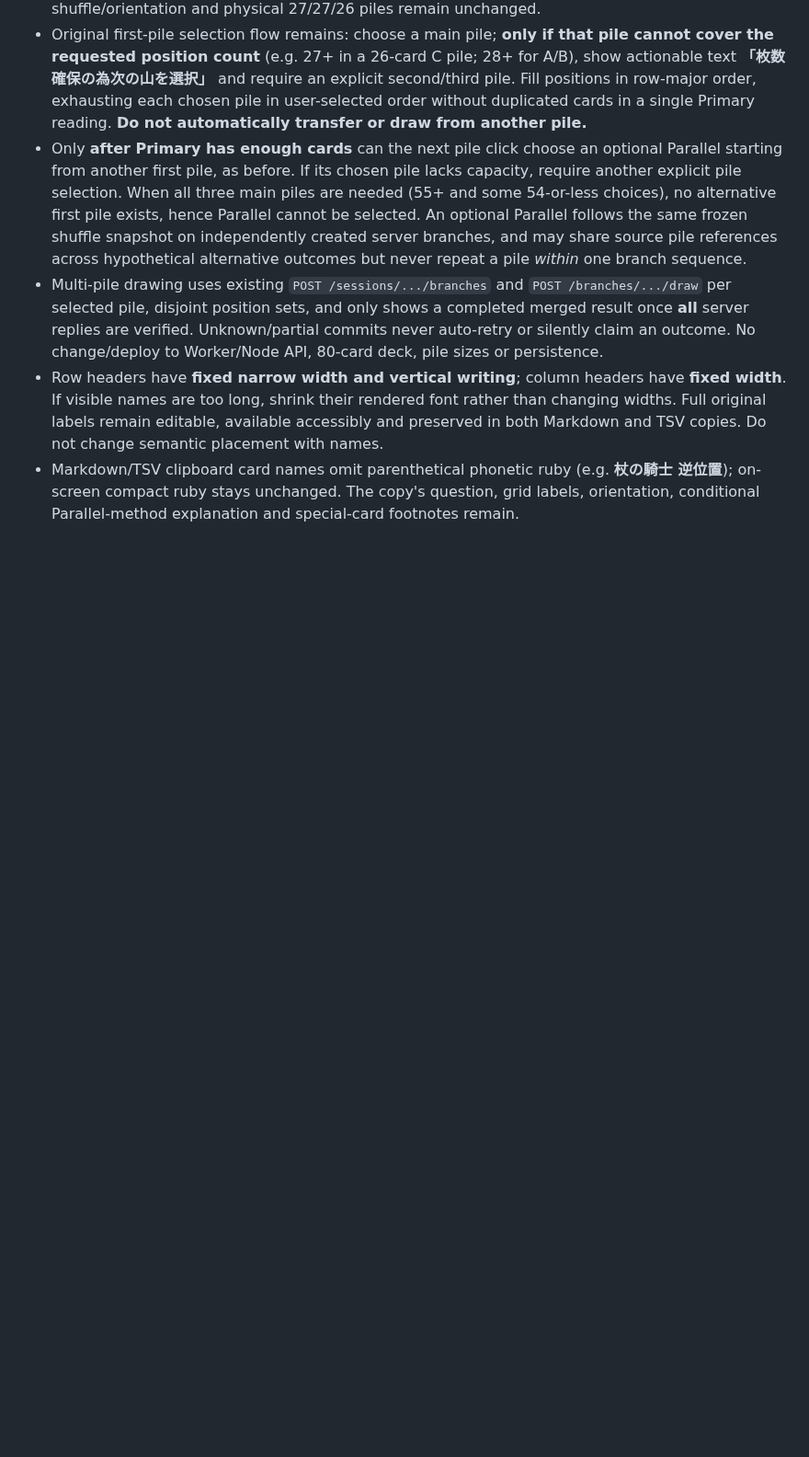
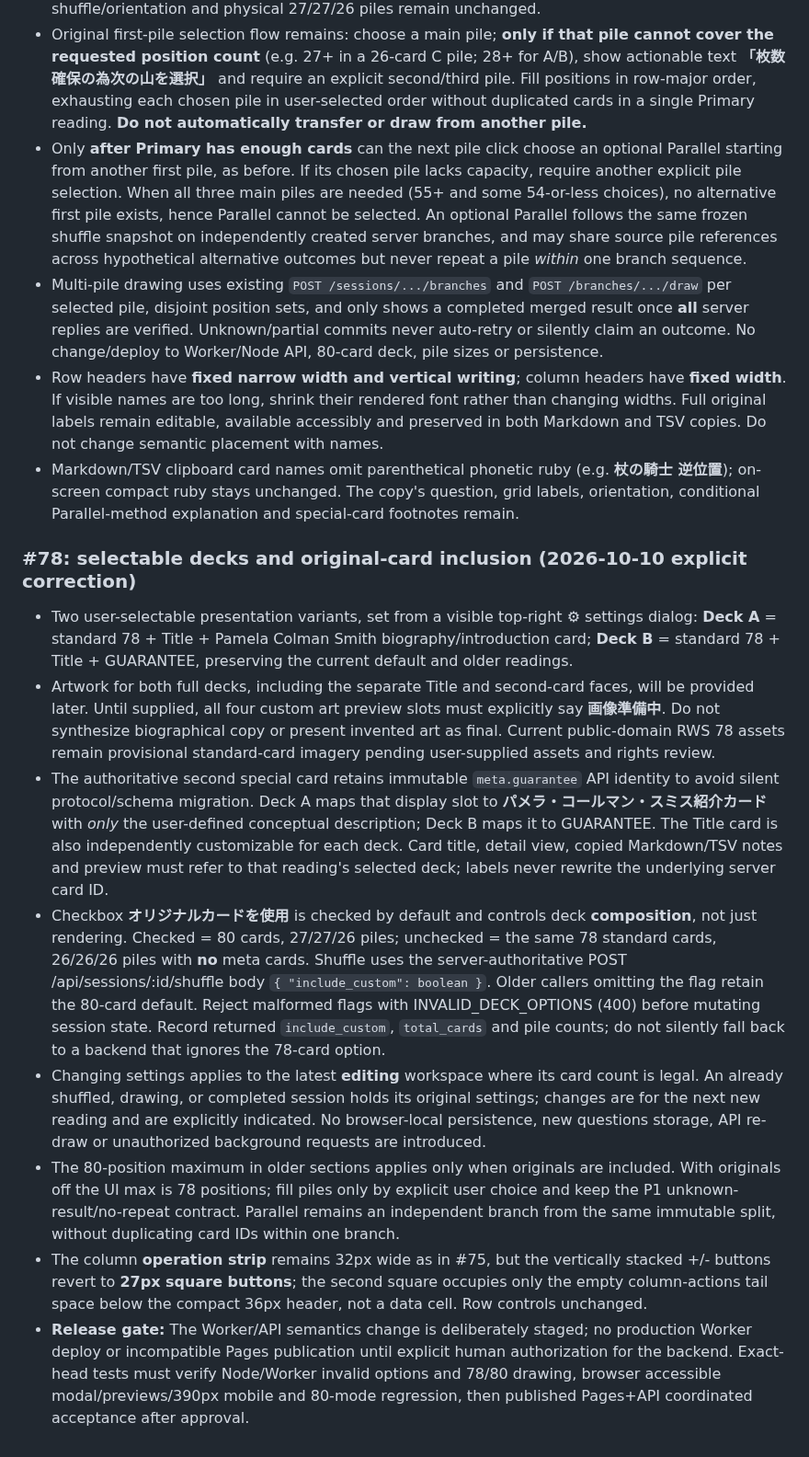
Before and after one commit to kinoko34077/tarot-draw, a Markdown page: docs/SPECIFICATION.md, the part around the change. Shown at 92% size. Rendered like a GitHub page; blank space fills up the shorter version.

Commit message:
docs(ux78): current user deck modes, preview placeholders, server-authoritative 78/80 gate and release boundary

```diff
--- a/docs/SPECIFICATION.md
+++ b/docs/SPECIFICATION.md
@@ -154,3 +154,14 @@ Card catalog -> deck session -> shuffle (order + orientation fixed) -> three-way
 - Multi-pile drawing uses existing `POST /sessions/.../branches` and `POST /branches/.../draw` per selected pile, disjoint position sets, and only shows a completed merged result once **all** server replies are verified. Unknown/partial commits never auto-retry or silently claim an outcome. No change/deploy to Worker/Node API, 80-card deck, pile sizes or persistence.
 - Row headers have **fixed narrow width and vertical writing**; column headers have **fixed width**. If visible names are too long, shrink their rendered font rather than changing widths. Full original labels remain editable, available accessibly and preserved in both Markdown and TSV copies. Do not change semantic placement with names.
 - Markdown/TSV clipboard card names omit parenthetical phonetic ruby (e.g. **杖の騎士 逆位置**); on-screen compact ruby stays unchanged. The copy's question, grid labels, orientation, conditional Parallel-method explanation and special-card footnotes remain.
+
+
+### #78: selectable decks and original-card inclusion (2026-10-10 explicit correction)
+- Two user-selectable presentation variants, set from a visible top-right ⚙ settings dialog: **Deck A** = standard 78 + Title + Pamela Colman Smith biography/introduction card; **Deck B** = standard 78 + Title + GUARANTEE, preserving the current default and older readings.
+- Artwork for both full decks, including the separate Title and second-card faces, will be provided later. Until supplied, all four custom art preview slots must explicitly say **画像準備中**. Do not synthesize biographical copy or present invented art as final. Current public-domain RWS 78 assets remain provisional standard-card imagery pending user-supplied assets and rights review.
+- The authoritative second special card retains immutable `meta.guarantee` API identity to avoid silent protocol/schema migration. Deck A maps that display slot to **パメラ・コールマン・スミス紹介カード** with *only* the user-defined conceptual description; Deck B maps it to GUARANTEE. The Title card is also independently customizable for each deck. Card title, detail view, copied Markdown/TSV notes and preview must refer to that reading's selected deck; labels never rewrite the underlying server card ID.
+- Checkbox **オリジナルカードを使用** is checked by default and controls deck **composition**, not just rendering. Checked = 80 cards, 27/27/26 piles; unchecked = the same 78 standard cards, 26/26/26 piles with **no** meta cards. Shuffle uses the server-authoritative POST /api/sessions/:id/shuffle body `{ "include_custom": boolean }`. Older callers omitting the flag retain the 80-card default. Reject malformed flags with INVALID_DECK_OPTIONS (400) before mutating session state. Record returned `include_custom`, `total_cards` and pile counts; do not silently fall back to a backend that ignores the 78-card option.
+- Changing settings applies to the latest **editing** workspace where its card count is legal. An already shuffled, drawing, or completed session holds its original settings; changes are for the next new reading and are explicitly indicated. No browser-local persistence, new questions storage, API re-draw or unauthorized background requests are introduced.
+- The 80-position maximum in older sections applies only when originals are included. With originals off the UI max is 78 positions; fill piles only by explicit user choice and keep the P1 unknown-result/no-repeat contract. Parallel remains an independent branch from the same immutable split, without duplicating card IDs within one branch.
+- The column **operation strip** remains 32px wide as in #75, but the vertically stacked +/- buttons revert to **27px square buttons**; the second square occupies only the empty column-actions tail space below the compact 36px header, not a data cell. Row controls unchanged.
+- **Release gate:** The Worker/API semantics change is deliberately staged; no production Worker deploy or incompatible Pages publication until explicit human authorization for the backend. Exact-head tests must verify Node/Worker invalid options and 78/80 drawing, browser accessible modal/previews/390px mobile and 80-mode regression, then published Pages+API coordinated acceptance after approval.
```
